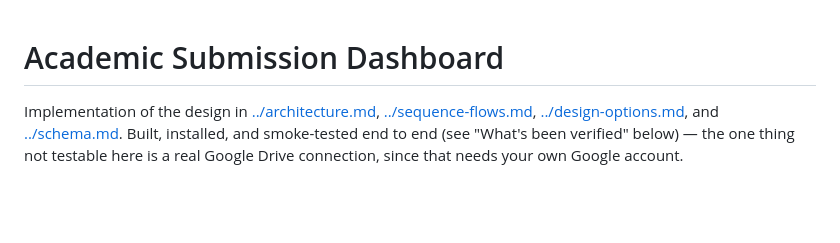
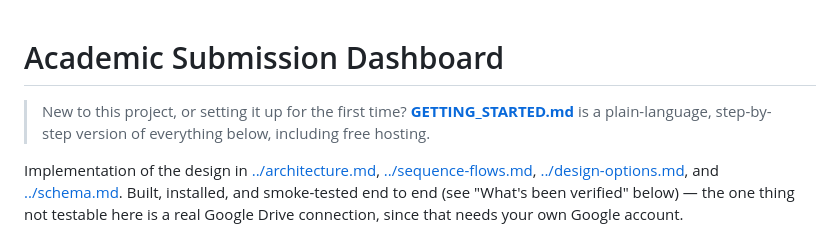
Before and after one commit to Priyankatiwri/academic-hierarchy-dashboard, a Markdown page: app/README.md, the part around the change. GitHub-like rendering; blank space fills up the shorter version.

```diff
--- a/app/README.md
+++ b/app/README.md
@@ -1,4 +1,7 @@
 # Academic Submission Dashboard
+
+> New to this project, or setting it up for the first time? **[GETTING_STARTED.md](GETTING_STARTED.md)**
+> is a plain-language, step-by-step version of everything below, including free hosting.
 
 Implementation of the design in [../architecture.md](../architecture.md),
 [../sequence-flows.md](../sequence-flows.md), [../design-options.md](../design-options.md), and
```
Also changed, not shown: app/GETTING_STARTED.md (added, +208 -0 lines).
